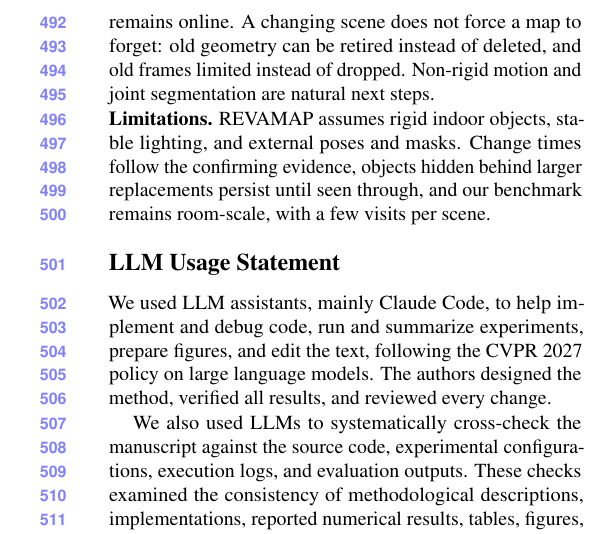
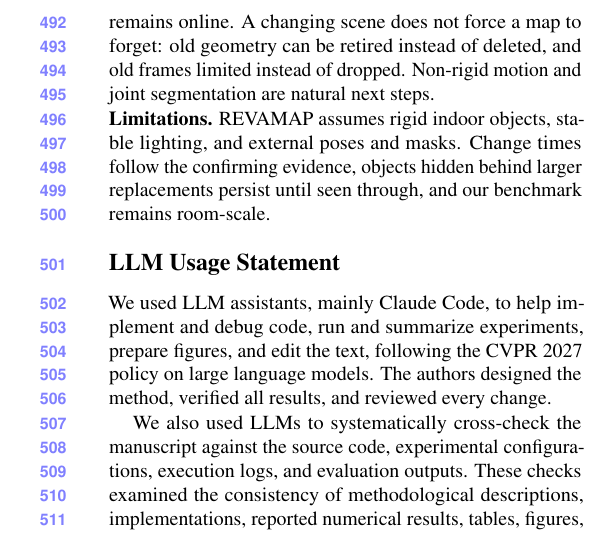
Before and after one commit to giltchcity/myncv---rpsl---daicma, a LaTeX paper (manuscript/main.tex): part of one column of page 10 of 13, cut so that both start at the same text. Compiled offline with pdfLaTeX.

Commit message:
Updates from Overleaf

```diff
--- a/manuscript/main.tex
+++ b/manuscript/main.tex
@@ -796,7 +796,7 @@
 
 \noindent\textbf{Limitations.}
 %
-\ours assumes rigid indoor objects, stable lighting, and external poses and masks. Change times follow the confirming evidence, objects hidden behind larger replacements persist until seen through, and our benchmark remains room-scale, with a few visits per scene.
+\ours assumes rigid indoor objects, stable lighting, and external poses and masks. Change times follow the confirming evidence, objects hidden behind larger replacements persist until seen through, and our benchmark remains room-scale.
 
 % ===== END sec / 7_conclusion =====
 
```
